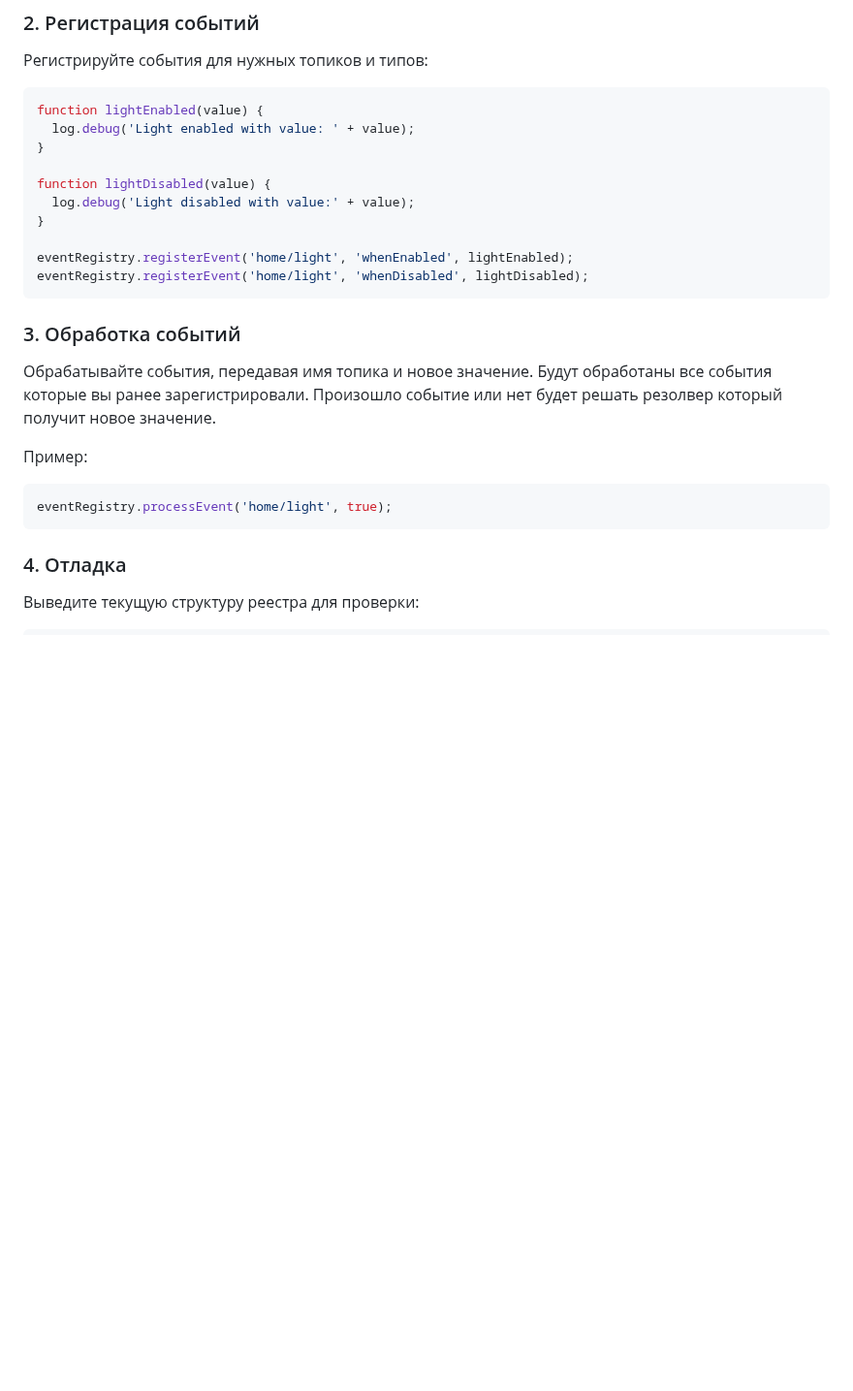
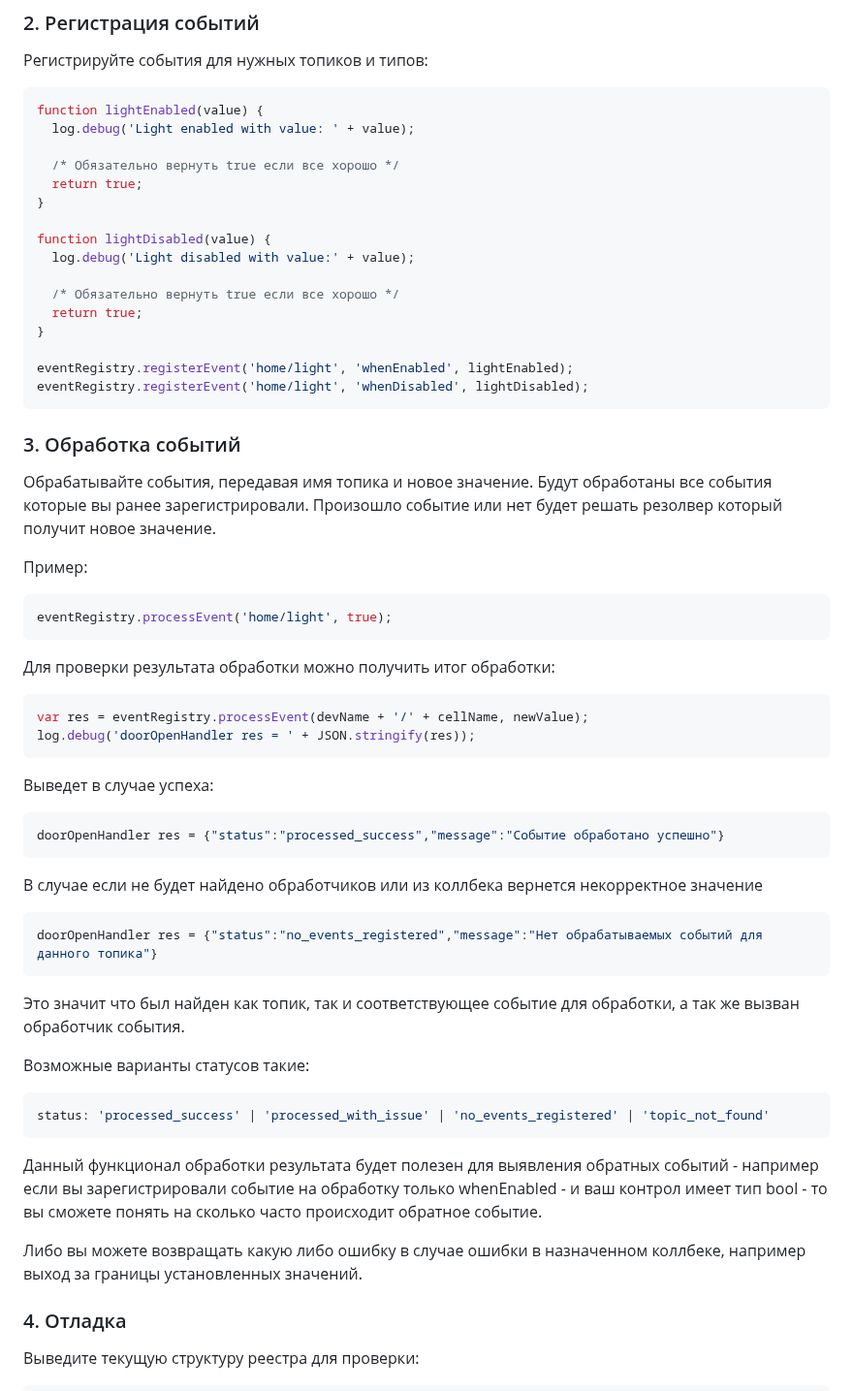
Before and after one commit to wirenboard/wb-scenarios, a Markdown page: src/registry-event-guide.md, the part around the change. Shown at 97% size. Rendered like a GitHub page; blank space fills up the shorter version.

Commit message:
docs: add description to readme for title func  + add event  ret desc

````diff
--- a/src/registry-event-guide.md
+++ b/src/registry-event-guide.md
@@ -58,10 +58,16 @@ var eventRegistry = eventModule.createEventRegistry();
 ```javascript
 function lightEnabled(value) {
   log.debug('Light enabled with value: ' + value);
+
+  /* Обязательно вернуть true если все хорошо */
+  return true;
 }
 
 function lightDisabled(value) {
   log.debug('Light disabled with value:' + value);
+
+  /* Обязательно вернуть true если все хорошо */
+  return true;
 }
 
 eventRegistry.registerEvent('home/light', 'whenEnabled', lightEnabled);
@@ -80,6 +86,37 @@ eventRegistry.registerEvent('home/light', 'whenDisabled', lightDisabled);
 eventRegistry.processEvent('home/light', true);
 ```
 
+Для проверки результата обработки можно получить итог обработки:
+```javascript
+var res = eventRegistry.processEvent(devName + '/' + cellName, newValue);
+log.debug('doorOpenHandler res = ' + JSON.stringify(res));
+```
+
+Выведет в случае успеха:
+```javascript
+doorOpenHandler res = {"status":"processed_success","message":"Событие обработано успешно"}
+```
+
+В случае если не будет найдено обработчиков или из коллбека вернется некорректное значение
+```javascript
+doorOpenHandler res = {"status":"no_events_registered","message":"Нет обрабатываемых событий для данного топика"}
+```
+
+Это значит что был найден как топик, так и соответствующее событие
+для обработки, а так же вызван обработчик события.
+
+Возможные варианты статусов такие:
+```javascript
+status: 'processed_success' | 'processed_with_issue' | 'no_events_registered' | 'topic_not_found'
+```
+
+Данный функционал обработки результата будет полезен для выявления обратных
+событий - например если вы зарегистрировали событие на обработку только
+whenEnabled - и ваш контрол имеет тип bool - то вы сможете понять на сколько
+часто происходит обратное событие.
+
+Либо вы можете возвращать какую либо ошибку в случае ошибки в назначенном
+коллбеке, например выход за границы установленных значений.
 
 ### 4. Отладка
 
````
Also changed, not shown: src/virtual-device-helpers-guide.md (added, +36 -0 lines), src/emulate-title-from-topics.png (added).
